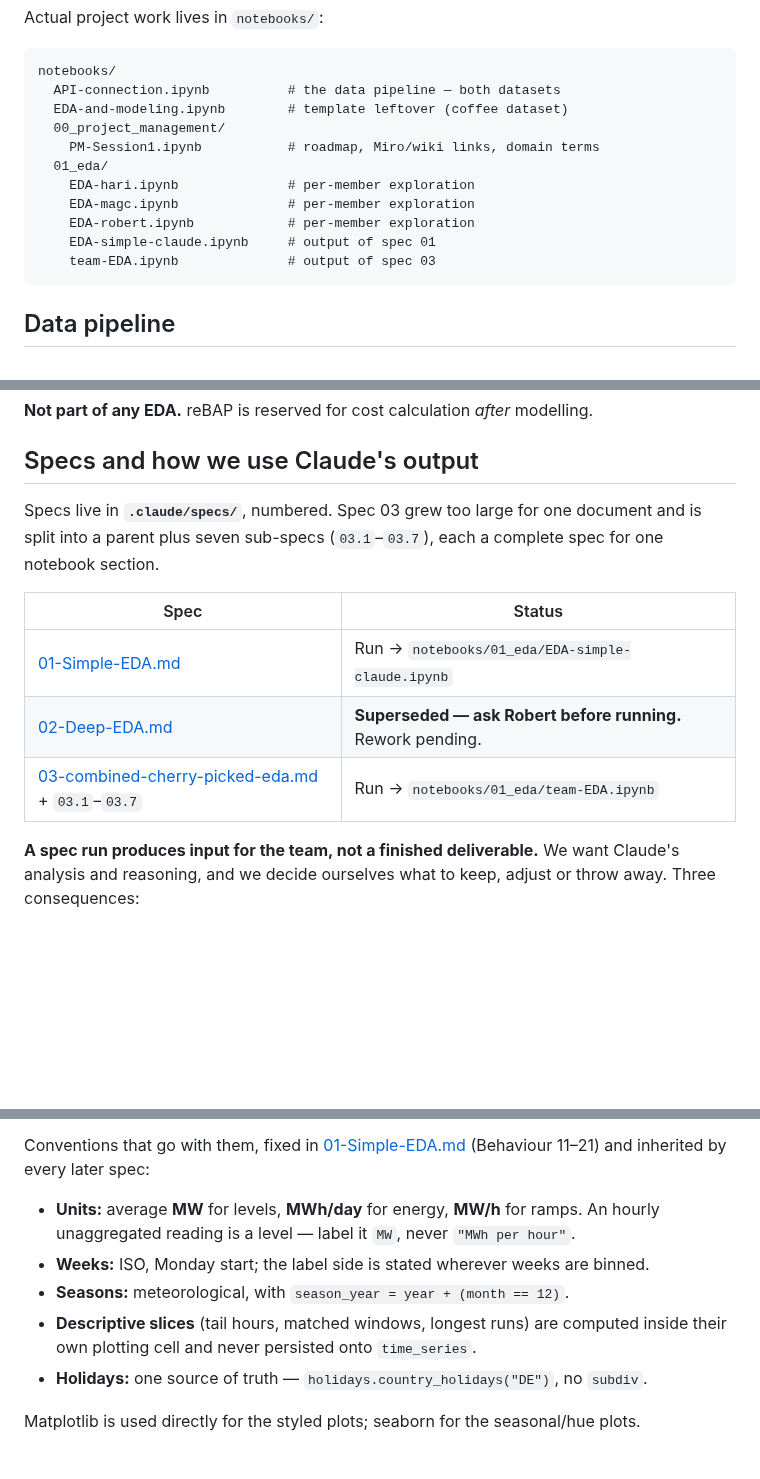
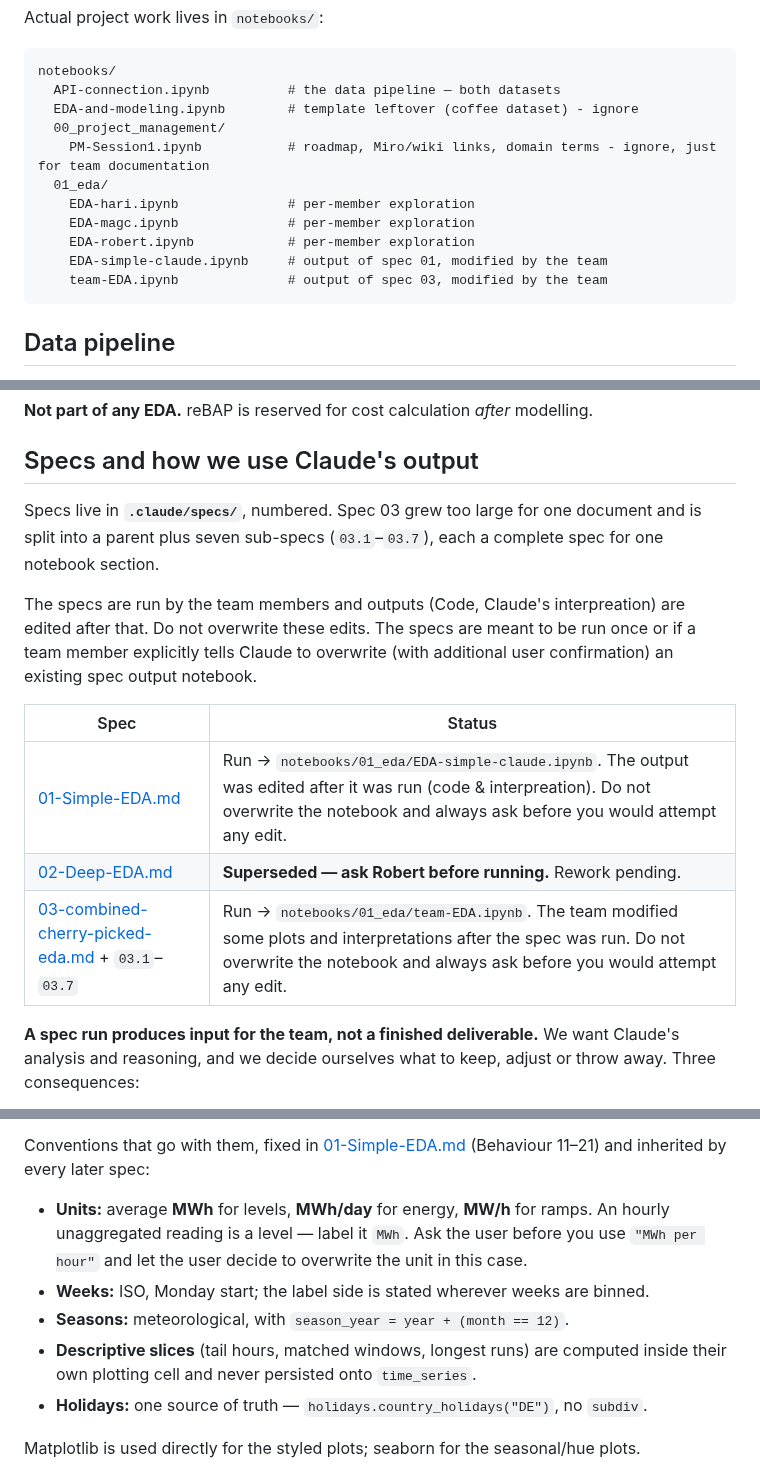
Before and after one commit to fruchtgummikauer/grid-stress, a Markdown page: CLAUDE.md, 3 parts joined by grey strips. Drawn GitHub-style; blank space fills up the shorter version.

Commit message:
update claude.md: - restrict overwrite of existing notebooks (even if they are spec outputs) since we modify them after specs are run

````diff
--- a/CLAUDE.md
+++ b/CLAUDE.md
@@ -63,15 +63,15 @@ Actual project work lives in `notebooks/`:
 ```
 notebooks/
   API-connection.ipynb          # the data pipeline — both datasets
-  EDA-and-modeling.ipynb        # template leftover (coffee dataset)
+  EDA-and-modeling.ipynb        # template leftover (coffee dataset) - ignore
   00_project_management/
-    PM-Session1.ipynb           # roadmap, Miro/wiki links, domain terms
+    PM-Session1.ipynb           # roadmap, Miro/wiki links, domain terms - ignore, just for team documentation
   01_eda/
     EDA-hari.ipynb              # per-member exploration
     EDA-magc.ipynb              # per-member exploration
     EDA-robert.ipynb            # per-member exploration
-    EDA-simple-claude.ipynb     # output of spec 01
-    team-EDA.ipynb              # output of spec 03
+    EDA-simple-claude.ipynb     # output of spec 01, modified by the team
+    team-EDA.ipynb              # output of spec 03, modified by the team
 ```
 
 ## Data pipeline
@@ -115,14 +115,15 @@ skips cleanly when credentials are absent.
 
 ## Specs and how we use Claude's output
 
-Specs live in **`.claude/specs/`**, numbered. Spec 03 grew too large for one document and is split
-into a parent plus seven sub-specs (`03.1`–`03.7`), each a complete spec for one notebook section.
+Specs live in **`.claude/specs/`**, numbered. Spec 03 grew too large for one document and is split into a parent plus seven sub-specs (`03.1`–`03.7`), each a complete spec for one notebook section.
+
+The specs are run by the team members and outputs (Code, Claude's interpreation) are edited after that. Do not overwrite these edits. The specs are meant to be run once or if a team member explicitly tells Claude to overwrite (with additional user confirmation) an existing spec output notebook.
 
 | Spec | Status |
 |---|---|
-| [01-Simple-EDA.md](.claude/specs/01-Simple-EDA.md) | Run → `notebooks/01_eda/EDA-simple-claude.ipynb` |
+| [01-Simple-EDA.md](.claude/specs/01-Simple-EDA.md) | Run → `notebooks/01_eda/EDA-simple-claude.ipynb`. The output was edited after it was run (code & interpreation). Do not overwrite the notebook and always ask before you would attempt any edit. |
 | [02-Deep-EDA.md](.claude/specs/02-Deep-EDA.md) | **Superseded — ask Robert before running.** Rework pending. |
-| [03-combined-cherry-picked-eda.md](.claude/specs/03-combined-cherry-picked-eda.md) + `03.1`–`03.7` | Run → `notebooks/01_eda/team-EDA.ipynb` |
+| [03-combined-cherry-picked-eda.md](.claude/specs/03-combined-cherry-picked-eda.md) + `03.1`–`03.7` | Run → `notebooks/01_eda/team-EDA.ipynb`. The team modified some plots and interpretations after the spec was run. Do not overwrite the notebook and always ask before you would attempt any edit. |
 
 **A spec run produces input for the team, not a finished deliverable.** We want Claude's analysis
 and reasoning, and we decide ourselves what to keep, adjust or throw away. Three consequences:
@@ -196,12 +197,10 @@ these rather than re-deriving them:
 Conventions that go with them, fixed in [01-Simple-EDA.md](.claude/specs/01-Simple-EDA.md)
 (Behaviour 11–21) and inherited by every later spec:
 
-- **Units:** average **MW** for levels, **MWh/day** for energy, **MW/h** for ramps. An hourly
-  unaggregated reading is a level — label it `MW`, never `"MWh per hour"`.
+- **Units:** average **MWh** for levels, **MWh/day** for energy, **MW/h** for ramps. An hourly unaggregated reading is a level — label it `MWh`. Ask the user before you use `"MWh per hour"` and let the user decide to overwrite the unit in this case.
 - **Weeks:** ISO, Monday start; the label side is stated wherever weeks are binned.
 - **Seasons:** meteorological, with `season_year = year + (month == 12)`.
-- **Descriptive slices** (tail hours, matched windows, longest runs) are computed inside their own
-  plotting cell and never persisted onto `time_series`.
+- **Descriptive slices** (tail hours, matched windows, longest runs) are computed inside their own plotting cell and never persisted onto `time_series`.
 - **Holidays:** one source of truth — `holidays.country_holidays("DE")`, no `subdiv`.
 
 Matplotlib is used directly for the styled plots; seaborn for the seasonal/hue plots.
````
